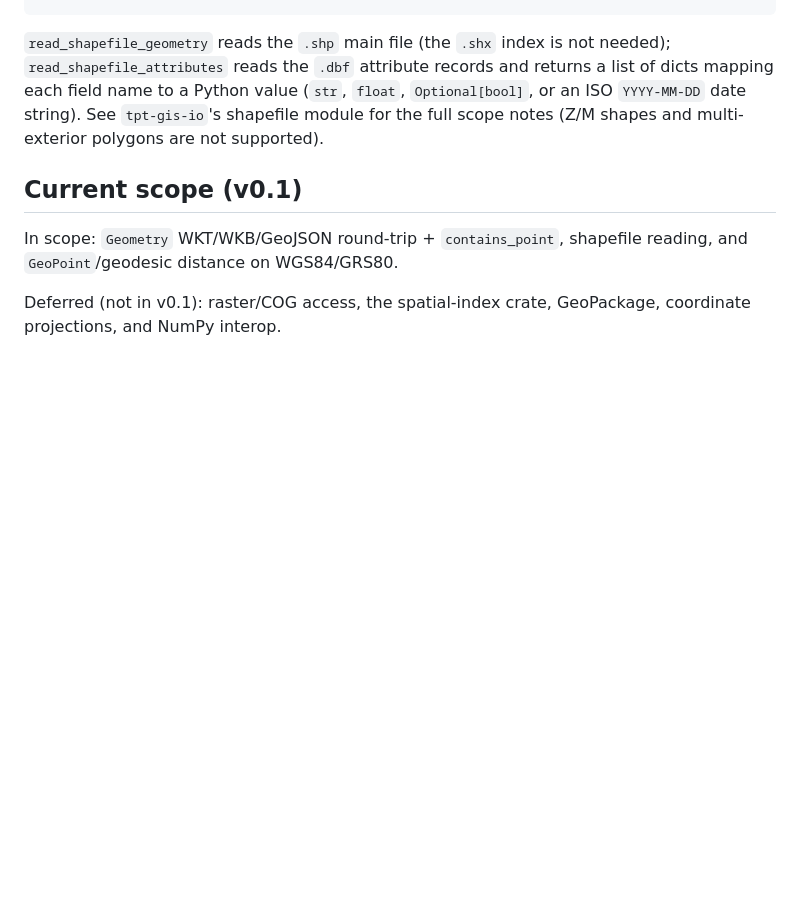
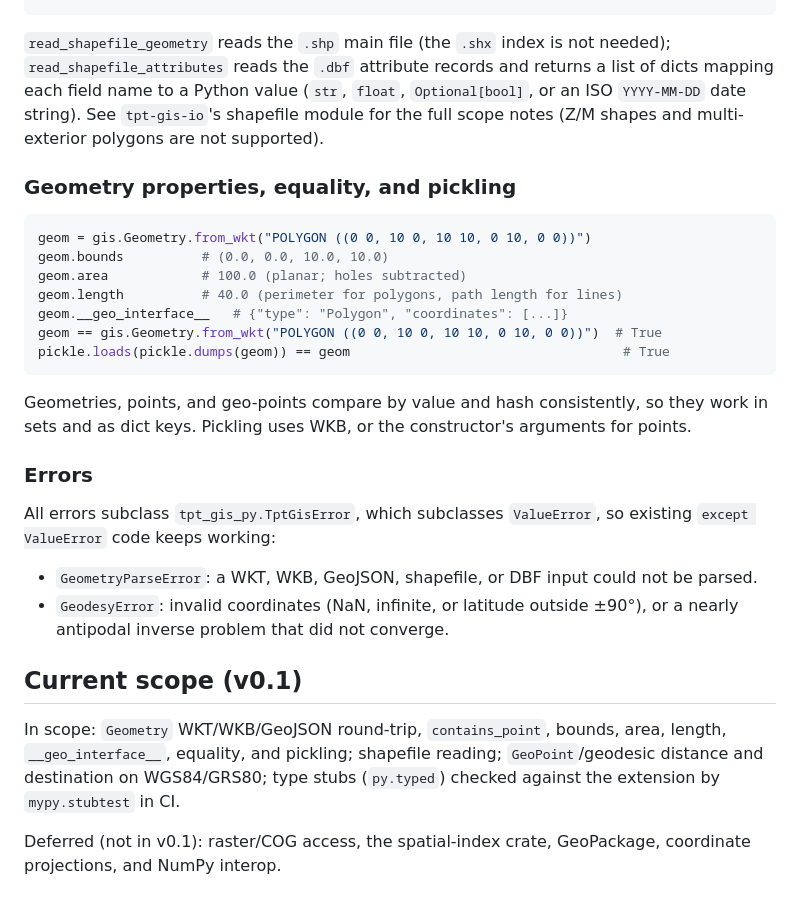
Before and after one commit to tpt-solutions/tpt-gis, a Markdown page: docs/python-bindings.md, the part around the change. GitHub-like rendering; blank space fills up the shorter version.

Commit message:
docs: document the Python value semantics, properties, and errors
Co-Authored-By: Claude, GLM, DeepSeek, Qwen

````diff
--- a/docs/python-bindings.md
+++ b/docs/python-bindings.md
@@ -80,10 +80,37 @@ dicts mapping each field name to a Python value (`str`, `float`, `Optional[bool]
 an ISO `YYYY-MM-DD` date string). See `tpt-gis-io`'s shapefile module for the full
 scope notes (Z/M shapes and multi-exterior polygons are not supported).
 
+### Geometry properties, equality, and pickling
+
+```python
+geom = gis.Geometry.from_wkt("POLYGON ((0 0, 10 0, 10 10, 0 10, 0 0))")
+geom.bounds          # (0.0, 0.0, 10.0, 10.0)
+geom.area            # 100.0 (planar; holes subtracted)
+geom.length          # 40.0 (perimeter for polygons, path length for lines)
+geom.__geo_interface__   # {"type": "Polygon", "coordinates": [...]}
+geom == gis.Geometry.from_wkt("POLYGON ((0 0, 10 0, 10 10, 0 10, 0 0))")  # True
+pickle.loads(pickle.dumps(geom)) == geom                                   # True
+```
+
+Geometries, points, and geo-points compare by value and hash consistently, so they
+work in sets and as dict keys. Pickling uses WKB, or the constructor's arguments for
+points.
+
+### Errors
+
+All errors subclass `tpt_gis_py.TptGisError`, which subclasses `ValueError`, so
+existing `except ValueError` code keeps working:
+
+- `GeometryParseError`: a WKT, WKB, GeoJSON, shapefile, or DBF input could not be parsed.
+- `GeodesyError`: invalid coordinates (NaN, infinite, or latitude outside ±90°), or a
+  nearly antipodal inverse problem that did not converge.
+
 ## Current scope (v0.1)
 
-In scope: `Geometry` WKT/WKB/GeoJSON round-trip + `contains_point`, shapefile
-reading, and `GeoPoint`/geodesic distance on WGS84/GRS80.
+In scope: `Geometry` WKT/WKB/GeoJSON round-trip, `contains_point`, bounds, area, length,
+`__geo_interface__`, equality, and pickling; shapefile reading; `GeoPoint`/geodesic
+distance and destination on WGS84/GRS80; type stubs (`py.typed`) checked against the
+extension by `mypy.stubtest` in CI.
 
 Deferred (not in v0.1): raster/COG access, the spatial-index crate, GeoPackage,
 coordinate projections, and NumPy interop.
````
Also changed, not shown: todo.md (+3 -3 lines).
